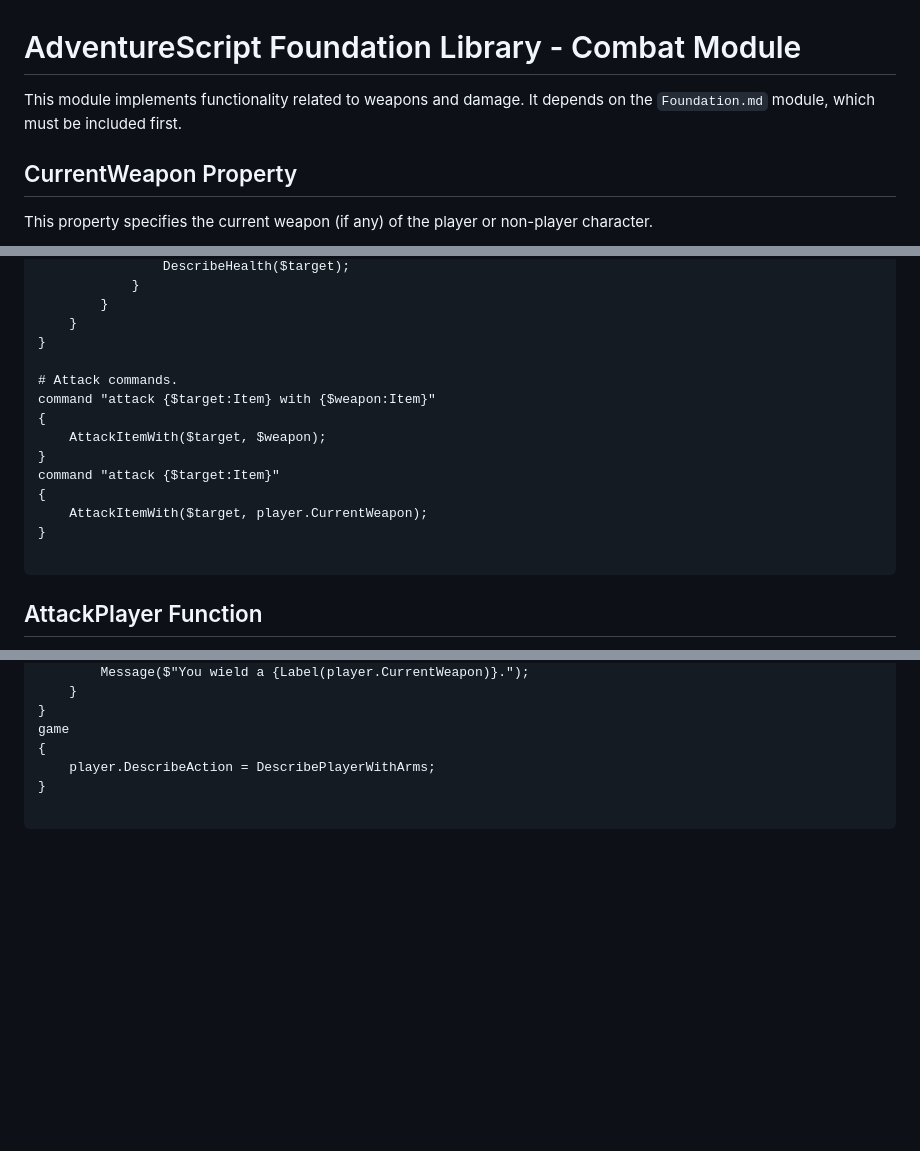
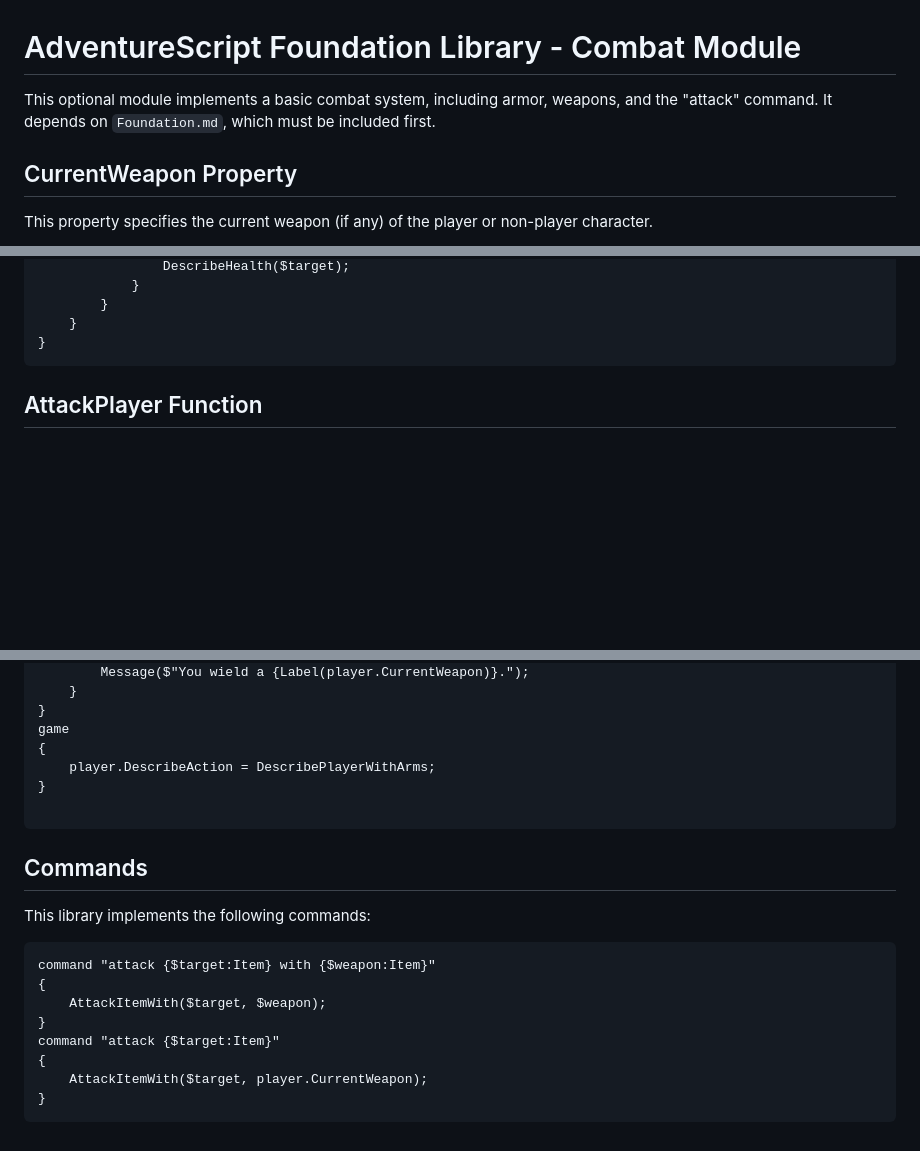
Before and after one commit to NiklasBorson/AdventureScript, a Markdown page: Games/inc/Foundation-Combat.md, 3 parts joined by grey strips. Rendered like a GitHub page; blank space fills up the shorter version.

````diff
--- a/Games/inc/Foundation-Combat.md
+++ b/Games/inc/Foundation-Combat.md
@@ -1,7 +1,8 @@
 # AdventureScript Foundation Library - Combat Module
 
-This module implements functionality related to weapons and damage. It depends
-on the `Foundation.md` module, which must be included first.
+This optional module implements a basic combat system, including armor, weapons,
+and the "attack" command. It depends on `Foundation.md`, which must be included
+first.
 
 ## CurrentWeapon Property
 
@@ -278,17 +279,6 @@ function AttackItemWith($target:Item, $weapon:Item)
         }
     }
 }
-
-# Attack commands.
-command "attack {$target:Item} with {$weapon:Item}"
-{
-    AttackItemWith($target, $weapon);
-}
-command "attack {$target:Item}"
-{
-    AttackItemWith($target, player.CurrentWeapon);
-}
-
 ```
 
 ## AttackPlayer Function
@@ -444,3 +434,18 @@ game
 }
 
 ```
+
+## Commands
+
+This library implements the following commands:
+
+```text
+command "attack {$target:Item} with {$weapon:Item}"
+{
+    AttackItemWith($target, $weapon);
+}
+command "attack {$target:Item}"
+{
+    AttackItemWith($target, player.CurrentWeapon);
+}
+```
````
Also changed, not shown: Games/inc/Foundation.md (+5 -0 lines).
